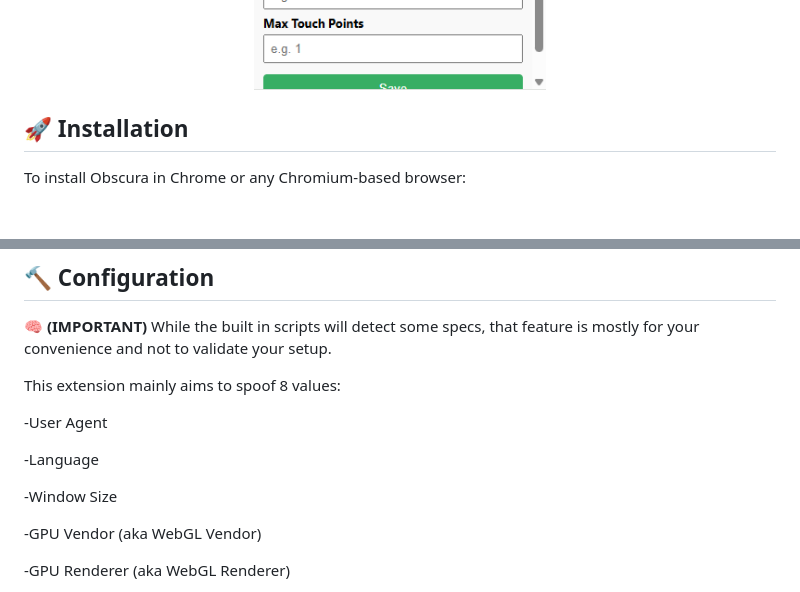
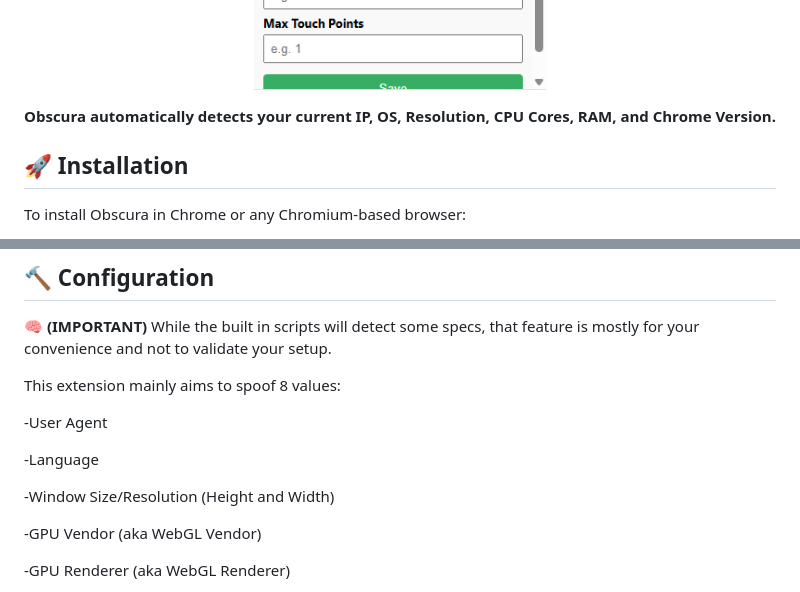
Before and after one commit to Nathaniel-Coulter/Obscura-Canvas-Uniformity, a Markdown page: README.md, 2 parts joined by grey strips. Rendered like a GitHub page; blank space fills up the shorter version.

```diff
--- a/README.md
+++ b/README.md
@@ -59,6 +59,8 @@ Your configuration (set via config.html) determines how canvas fingerprinting at
 <p align="center">
 <img src="assets/visual.png" width="300" alt="Config">
 </p>
+
+**Obscura automatically detects your current IP, OS, Resolution, CPU Cores, RAM, and Chrome Version.**
 
 ## 🚀 Installation
 
@@ -187,7 +189,7 @@ This extension mainly aims to spoof 8 values:
 
 -Language
 
--Window Size
+-Window Size/Resolution (Height and Width)
 
 -GPU Vendor (aka WebGL Vendor)
 
```
